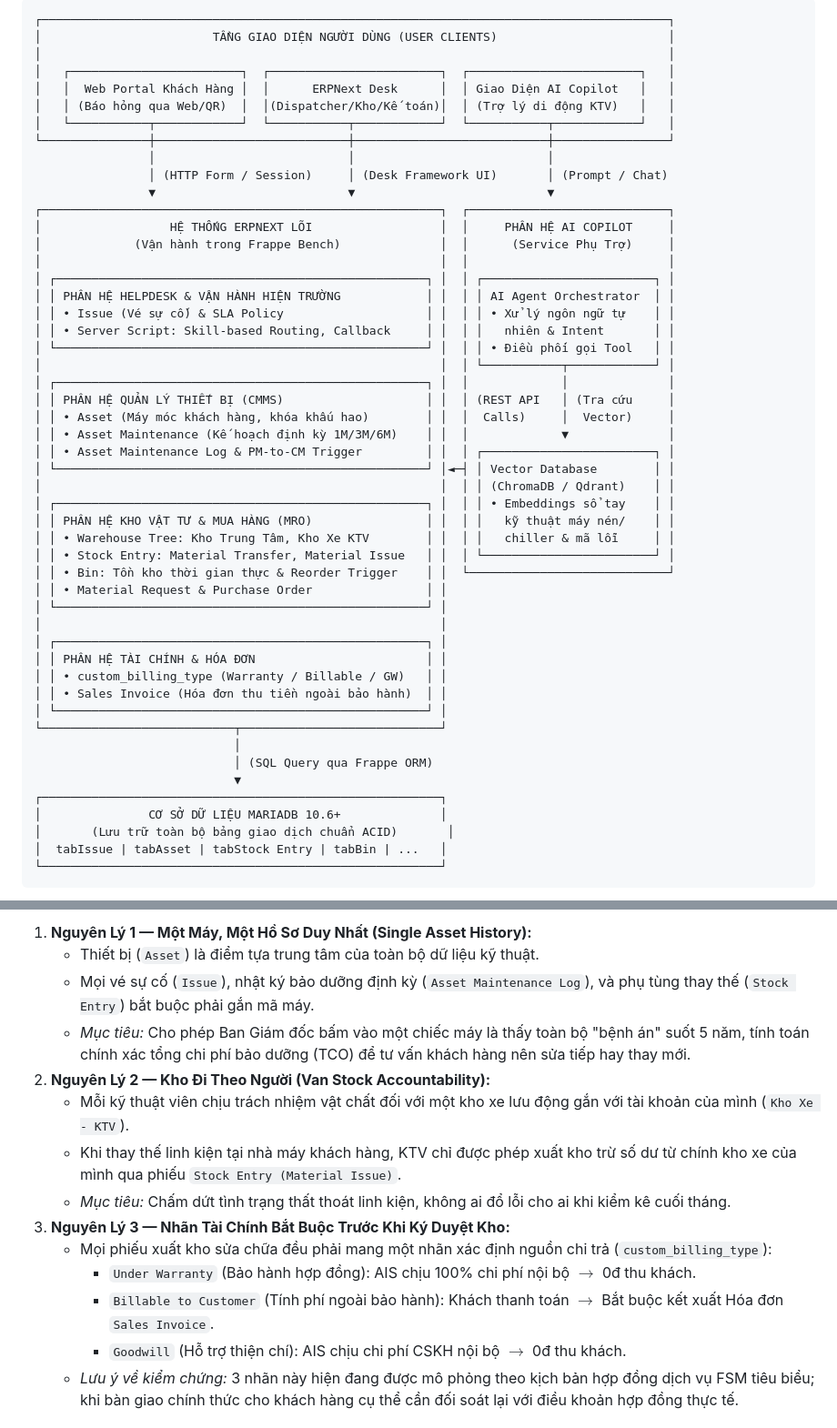
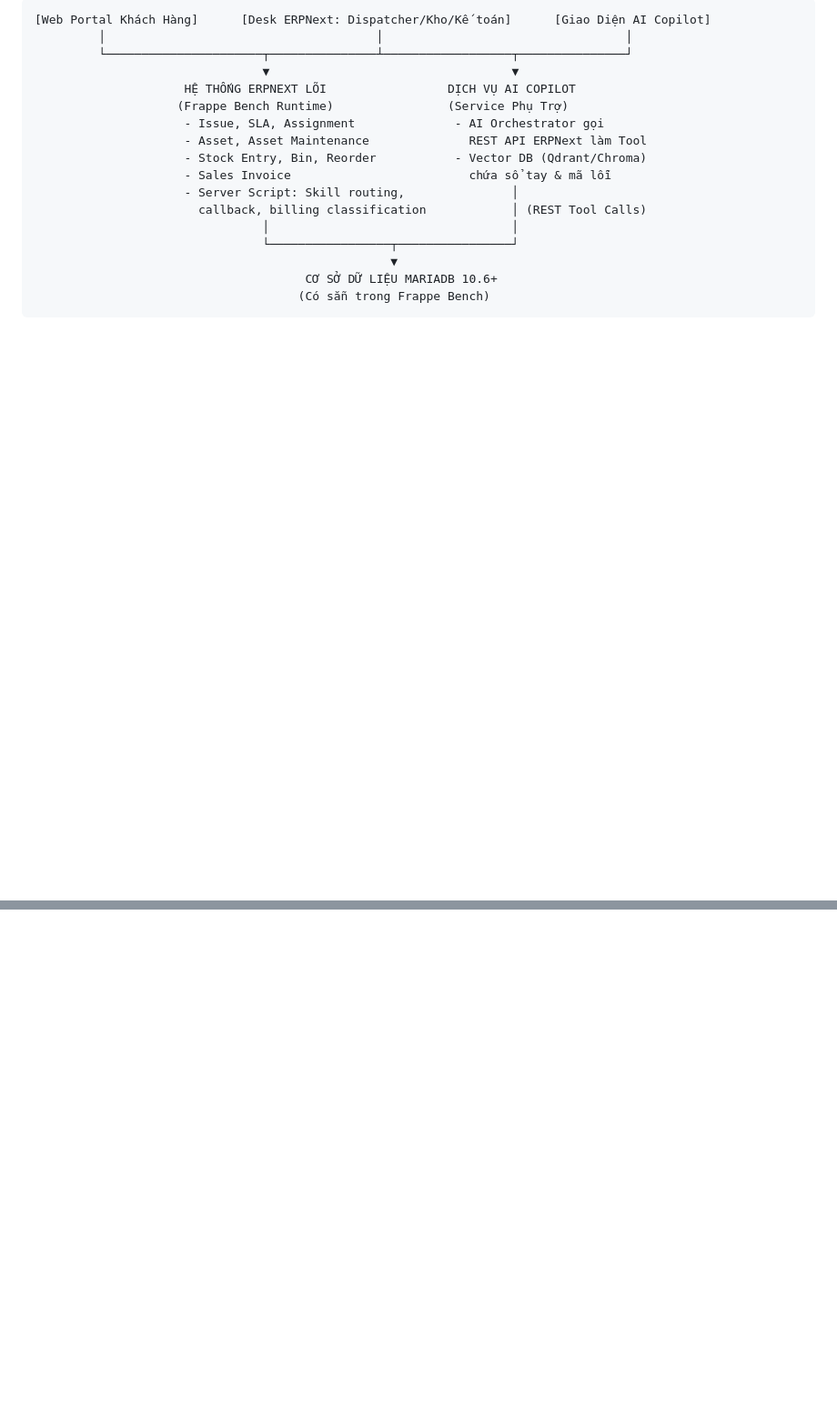
Before and after one commit to Baronger23/ERP.SmartHelpDesk, a Markdown page: docs/SYSTEM_ARCHITECTURE_DESIGN.md, 2 parts joined by grey strips. Shown at 91% size. GitHub-like rendering; blank space fills up the shorter version.

````diff
--- a/docs/SYSTEM_ARCHITECTURE_DESIGN.md
+++ b/docs/SYSTEM_ARCHITECTURE_DESIGN.md
@@ -72,55 +71,22 @@ Thay vì vẽ ra một kiến trúc "đám mây 6 tầng lý thuyết", sơ đ
 
 ```
-┌────────────────────────────────────────────────────────────────────────────────────────┐
-│                        TẦNG GIAO DIỆN NGƯỜI DÙNG (USER CLIENTS)                        │
-│                                                                                        │
-│   ┌────────────────────────┐  ┌────────────────────────┐  ┌────────────────────────┐   │
-│   │  Web Portal Khách Hàng │  │      ERPNext Desk      │  │ Giao Diện AI Copilot   │   │
-│   │ (Báo hỏng qua Web/QR)  │  │(Dispatcher/Kho/Kế toán)│  │ (Trợ lý di động KTV)   │   │
-│   └───────────┬────────────┘  └───────────┬────────────┘  └───────────┬────────────┘   │
-└───────────────┼───────────────────────────┼───────────────────────────┼────────────────┘
-                │                           │                           │
-                │ (HTTP Form / Session)     │ (Desk Framework UI)       │ (Prompt / Chat)
-                ▼                           ▼                           ▼
-┌────────────────────────────────────────────────────────┐  ┌────────────────────────────┐
-│                  HỆ THỐNG ERPNEXT LÕI                  │  │     PHÂN HỆ AI COPILOT     │
-│             (Vận hành trong Frappe Bench)              │  │      (Service Phụ Trợ)     │
-│                                                        │  │                            │
-│ ┌────────────────────────────────────────────────────┐ │  │ ┌────────────────────────┐ │
-│ │ PHÂN HỆ HELPDESK & VẬN HÀNH HIỆN TRƯỜNG            │ │  │ │ AI Agent Orchestrator  │ │
-│ │ • Issue (Vé sự cố) & SLA Policy                    │ │  │ │ • Xử lý ngôn ngữ tự    │ │
-│ │ • Server Script: Skill-based Routing, Callback     │ │  │ │   nhiên & Intent       │ │
-│ └────────────────────────────────────────────────────┘ │  │ │ • Điều phối gọi Tool   │ │
-│                                                        │  │ └───────────┬────────────┘ │
-│ ┌────────────────────────────────────────────────────┐ │  │             │              │
-│ │ PHÂN HỆ QUẢN LÝ THIẾT BỊ (CMMS)                    │ │  │ (REST API   │ (Tra cứu     │
-│ │ • Asset (Máy móc khách hàng, khóa khấu hao)        │ │  │  Calls)     │  Vector)     │
-│ │ • Asset Maintenance (Kế hoạch định kỳ 1M/3M/6M)    │ │  │             ▼              │
-│ │ • Asset Maintenance Log & PM-to-CM Trigger         │ │  │ ┌────────────────────────┐ │
-│ └────────────────────────────────────────────────────┘ │◄─┤ │ Vector Database        │ │
-│                                                        │  │ │ (ChromaDB / Qdrant)    │ │
-│ ┌────────────────────────────────────────────────────┐ │  │ │ • Embeddings sổ tay    │ │
-│ │ PHÂN HỆ KHO VẬT TƯ & MUA HÀNG (MRO)                │ │  │ │   kỹ thuật máy nén/    │ │
-│ │ • Warehouse Tree: Kho Trung Tâm, Kho Xe KTV        │ │  │ │   chiller & mã lỗi     │ │
-│ │ • Stock Entry: Material Transfer, Material Issue   │ │  │ └────────────────────────┘ │
-│ │ • Bin: Tồn kho thời gian thực & Reorder Trigger    │ │  └────────────────────────────┘
-│ │ • Material Request & Purchase Order                │ │
-│ └────────────────────────────────────────────────────┘ │
-│                                                        │
-│ ┌────────────────────────────────────────────────────┐ │
-│ │ PHÂN HỆ TÀI CHÍNH & HÓA ĐƠN                        │ │
-│ │ • custom_billing_type (Warranty / Billable / GW)   │ │
-│ │ • Sales Invoice (Hóa đơn thu tiền ngoài bảo hành)  │ │
-│ └────────────────────────────────────────────────────┘ │
-└───────────────────────────┬────────────────────────────┘
-                            │
-                            │ (SQL Query qua Frappe ORM)
-                            ▼
-┌────────────────────────────────────────────────────────┐
-│               CƠ SỞ DỮ LIỆU MARIADB 10.6+              │
-│       (Lưu trữ toàn bộ bảng giao dịch chuẩn ACID)       │
-│  tabIssue | tabAsset | tabStock Entry | tabBin | ...   │
-└────────────────────────────────────────────────────────┘
+[Web Portal Khách Hàng]      [Desk ERPNext: Dispatcher/Kho/Kế toán]      [Giao Diện AI Copilot]
+         │                                      │                                  │
+         └──────────────────────┬───────────────┴──────────────────┬───────────────┘
+                                ▼                                  ▼
+                     HỆ THỐNG ERPNEXT LÕI                 DỊCH VỤ AI COPILOT
+                    (Frappe Bench Runtime)                (Service Phụ Trợ)
+                     - Issue, SLA, Assignment              - AI Orchestrator gọi
+                     - Asset, Asset Maintenance              REST API ERPNext làm Tool
+                     - Stock Entry, Bin, Reorder           - Vector DB (Qdrant/Chroma)
+                     - Sales Invoice                         chứa sổ tay & mã lỗi
+                     - Server Script: Skill routing,               │
+                       callback, billing classification            │ (REST Tool Calls)
+                                │                                  │
+                                └─────────────────┬────────────────┘
+                                                  ▼
+                                      CƠ SỞ DỮ LIỆU MARIADB 10.6+
+                                     (Có sẵn trong Frappe Bench)
 ```
 
 ```mermaid
@@ -190,15 +141,0 @@ Dù hệ thống có mở rộng đến đâu, toàn bộ dữ liệu phải lu
-1. **Nguyên Lý 1 — Một Máy, Một Hồ Sơ Duy Nhất (Single Asset History):**
-   * Thiết bị (`Asset`) là điểm tựa trung tâm của toàn bộ dữ liệu kỹ thuật.
-   * Mọi vé sự cố (`Issue`), nhật ký bảo dưỡng định kỳ (`Asset Maintenance Log`), và phụ tùng thay thế (`Stock Entry`) bắt buộc phải gắn mã máy.
-   * *Mục tiêu:* Cho phép Ban Giám đốc bấm vào một chiếc máy là thấy toàn bộ "bệnh án" suốt 5 năm, tính toán chính xác tổng chi phí bảo dưỡng (TCO) để tư vấn khách hàng nên sửa tiếp hay thay mới.
-2. **Nguyên Lý 2 — Kho Đi Theo Người (Van Stock Accountability):**
-   * Mỗi kỹ thuật viên chịu trách nhiệm vật chất đối với một kho xe lưu động gắn với tài khoản của mình (`Kho Xe - KTV`).
-   * Khi thay thế linh kiện tại nhà máy khách hàng, KTV chỉ được phép xuất kho trừ số dư từ chính kho xe của mình qua phiếu `Stock Entry (Material Issue)`.
-   * *Mục tiêu:* Chấm dứt tình trạng thất thoát linh kiện, không ai đổ lỗi cho ai khi kiểm kê cuối tháng.
-3. **Nguyên Lý 3 — Nhãn Tài Chính Bắt Buộc Trước Khi Ký Duyệt Kho:**
-   * Mọi phiếu xuất kho sửa chữa đều phải mang một nhãn xác định nguồn chi trả (`custom_billing_type`):
-     - `Under Warranty` (Bảo hành hợp đồng): AIS chịu 100% chi phí nội bộ $\rightarrow$ 0đ thu khách.
-     - `Billable to Customer` (Tính phí ngoài bảo hành): Khách thanh toán $\rightarrow$ Bắt buộc kết xuất Hóa đơn `Sales Invoice`.
-     - `Goodwill` (Hỗ trợ thiện chí): AIS chịu chi phí CSKH nội bộ $\rightarrow$ 0đ thu khách.
-   * *Lưu ý về kiểm chứng:* 3 nhãn này hiện đang được mô phỏng theo kịch bản hợp đồng dịch vụ FSM tiêu biểu; khi bàn giao chính thức cho khách hàng cụ thể cần đối soát lại với điều khoản hợp đồng thực tế.
-
````
Also changed, not shown: other parts of docs/SYSTEM_ARCHITECTURE_DESIGN.md (+219 -185 lines).
